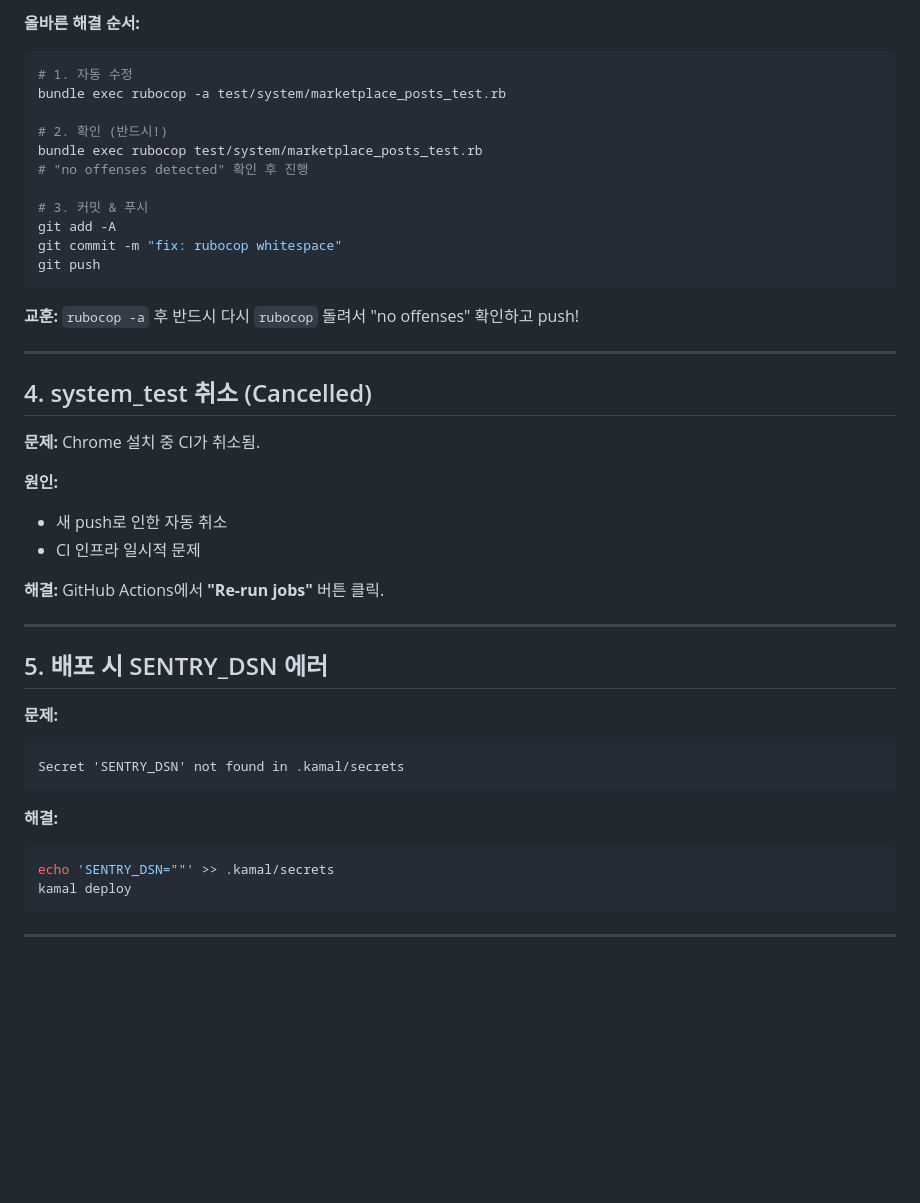
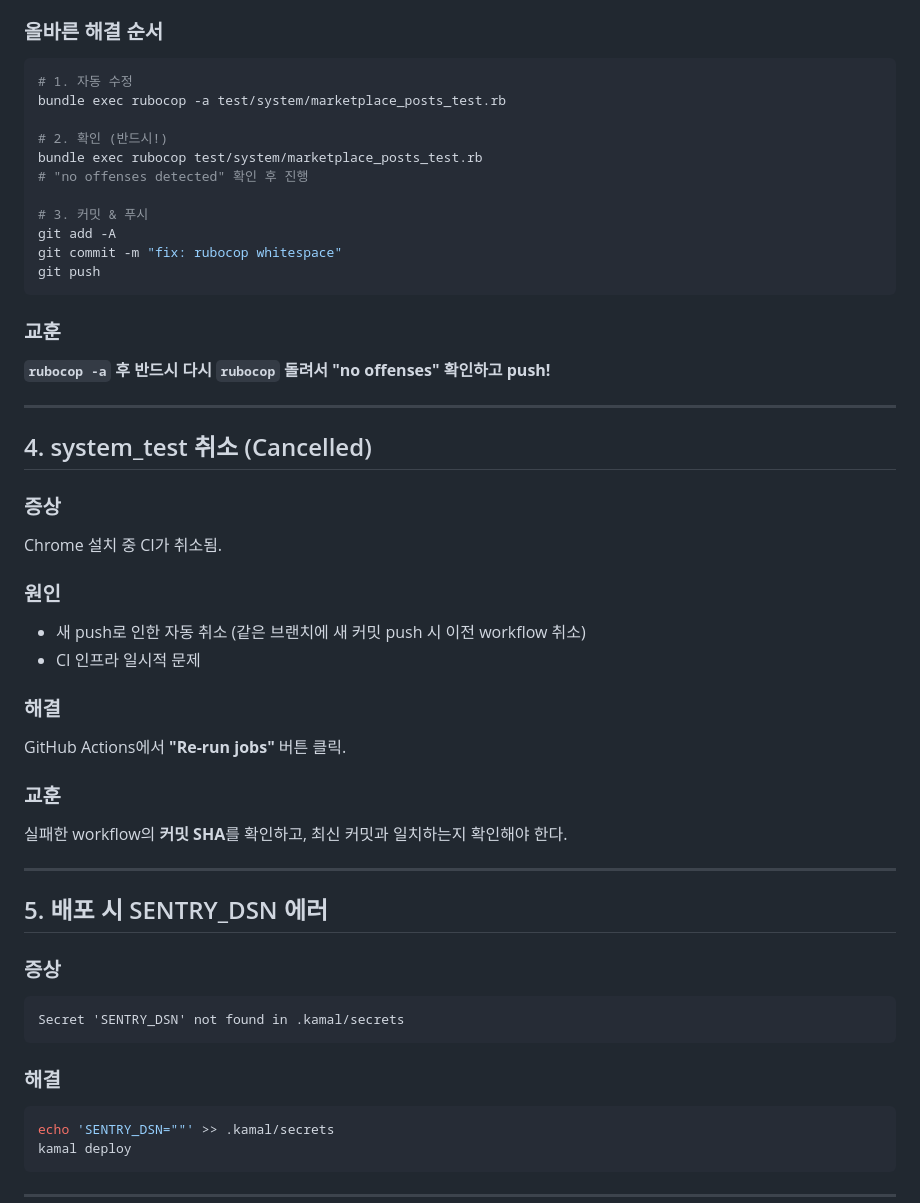
Before and after one commit to dev-cezips/choviet, a Markdown page: CI_TROUBLESHOOTING.md, the part around one of its changes. Rendered like a GitHub page; blank space fills up the shorter version.

````diff
--- a/CI_TROUBLESHOOTING.md
+++ b/CI_TROUBLESHOOTING.md
@@ -59,6 +78,6 @@ Layout/TrailingEmptyLines: Final newline missing.
 `rubocop -a` 실행 후 **"no offenses detected" 확인 안 하고** push 해서 계속 에러 발생.
 
-**올바른 해결 순서:**
+### 올바른 해결 순서
 ```bash
 # 1. 자동 수정
 bundle exec rubocop -a test/system/marketplace_posts_test.rb
@@ -73,32 +92,36 @@ git commit -m "fix: rubocop whitespace"
 git push
 ```
 
-**교훈:** `rubocop -a` 후 반드시 다시 `rubocop` 돌려서 "no offenses" 확인하고 push!
+### 교훈
+**`rubocop -a` 후 반드시 다시 `rubocop` 돌려서 "no offenses" 확인하고 push!**
 
 ---
 
 ## 4. system_test 취소 (Cancelled)
 
-**문제:**
+### 증상
 Chrome 설치 중 CI가 취소됨.
 
-**원인:**
-- 새 push로 인한 자동 취소
+### 원인
+- 새 push로 인한 자동 취소 (같은 브랜치에 새 커밋 push 시 이전 workflow 취소)
 - CI 인프라 일시적 문제
 
-**해결:**
+### 해결
 GitHub Actions에서 **"Re-run jobs"** 버튼 클릭.
+
+### 교훈
+실패한 workflow의 **커밋 SHA**를 확인하고, 최신 커밋과 일치하는지 확인해야 한다.
 
 ---
 
 ## 5. 배포 시 SENTRY_DSN 에러
 
-**문제:**
+### 증상
 ```
 Secret 'SENTRY_DSN' not found in .kamal/secrets
 ```
 
-**해결:**
+### 해결
 ```bash
 echo 'SENTRY_DSN=""' >> .kamal/secrets
 kamal deploy
````
Also changed, not shown: other parts of CI_TROUBLESHOOTING.md (+76 -13 lines).
